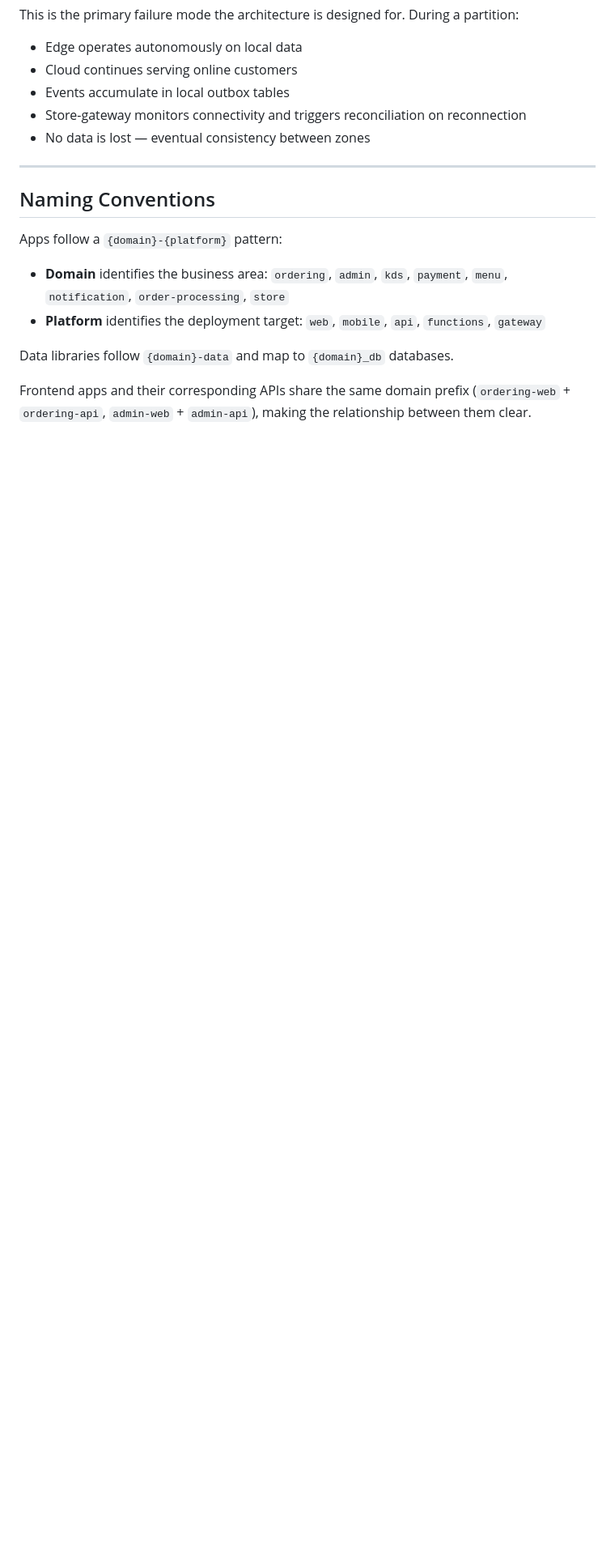
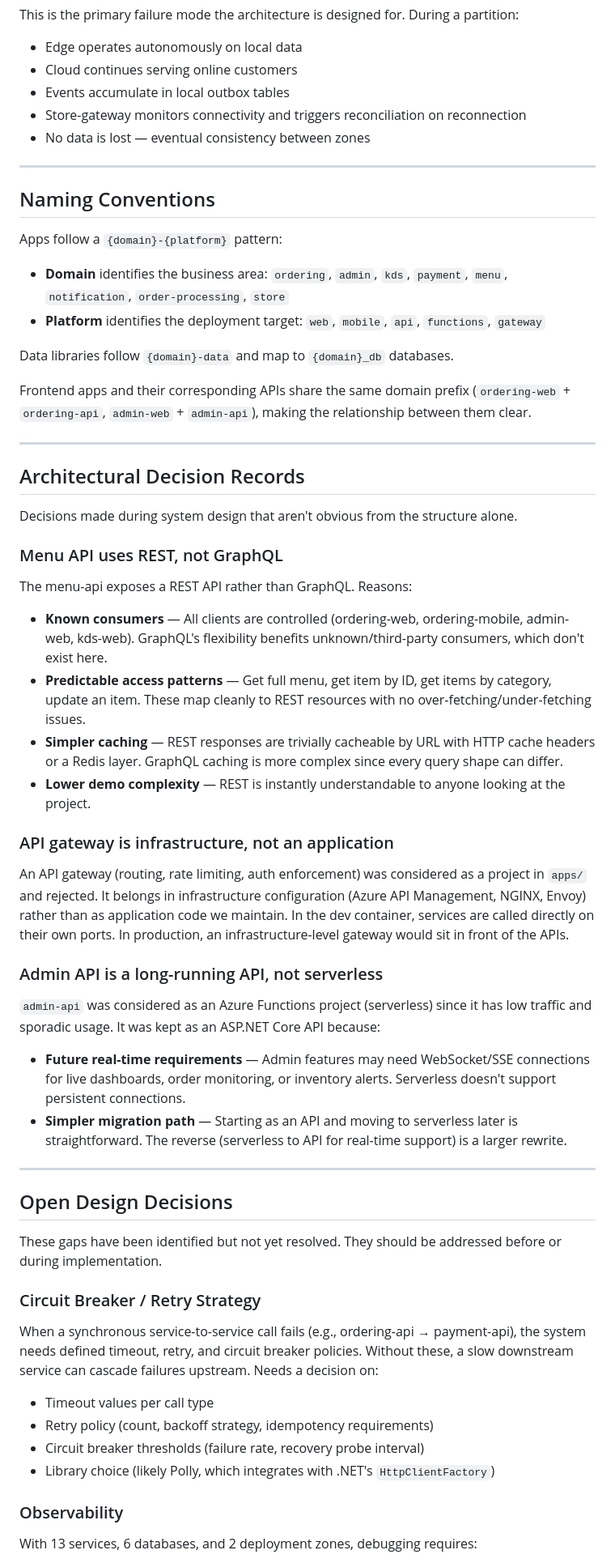
Before and after one commit to SpencerAWill/Better-DX-With-Dev-Containers, a Markdown page: docs/architecture/system-architecture.md, the part around one of its changes. Shown at 81% size. GitHub-like rendering; blank space fills up the shorter version.

Commit message:
docs: add architectural decision records and open design decisions
Document rationale for REST over GraphQL (menu-api), API gateway as
infrastructure, and admin-api as long-running API. Add open decisions
section covering circuit breakers, observability, data retention, and
per-entity conflict resolution.

```diff
--- a/docs/architecture/system-architecture.md
+++ b/docs/architecture/system-architecture.md
@@ -328,3 +328,49 @@ Apps follow a `{domain}-{platform}` pattern:
 Data libraries follow `{domain}-data` and map to `{domain}_db` databases.
 
 Frontend apps and their corresponding APIs share the same domain prefix (`ordering-web` + `ordering-api`, `admin-web` + `admin-api`), making the relationship between them clear.
+
+---
+
+## Architectural Decision Records
+
+Decisions made during system design that aren't obvious from the structure alone.
+
+### Menu API uses REST, not GraphQL
+
+The menu-api exposes a REST API rather than GraphQL. Reasons:
+
+- **Known consumers** — All clients are controlled (ordering-web, ordering-mobile, admin-web, kds-web). GraphQL's flexibility benefits unknown/third-party consumers, which don't exist here.
+- **Predictable access patterns** — Get full menu, get item by ID, get items by category, update an item. These map cleanly to REST resources with no over-fetching/under-fetching issues.
+- **Simpler caching** — REST responses are trivially cacheable by URL with HTTP cache headers or a Redis layer. GraphQL caching is more complex since every query shape can differ.
+- **Lower demo complexity** — REST is instantly understandable to anyone looking at the project.
+
+### API gateway is infrastructure, not an application
+
+An API gateway (routing, rate limiting, auth enforcement) was considered as a project in `apps/` and rejected. It belongs in infrastructure configuration (Azure API Management, NGINX, Envoy) rather than as application code we maintain. In the dev container, services are called directly on their own ports. In production, an infrastructure-level gateway would sit in front of the APIs.
+
+### Admin API is a long-running API, not serverless
+
+`admin-api` was considered as an Azure Functions project (serverless) since it has low traffic and sporadic usage. It was kept as an ASP.NET Core API because:
+
+- **Future real-time requirements** — Admin features may need WebSocket/SSE connections for live dashboards, order monitoring, or inventory alerts. Serverless doesn't support persistent connections.
+- **Simpler migration path** — Starting as an API and moving to serverless later is straightforward. The reverse (serverless to API for real-time support) is a larger rewrite.
+
+---
+
+## Open Design Decisions
+
+These gaps have been identified but not yet resolved. They should be addressed before or during implementation.
+
+### Circuit Breaker / Retry Strategy
+
+When a synchronous service-to-service call fails (e.g., ordering-api → payment-api), the system needs defined timeout, retry, and circuit breaker policies. Without these, a slow downstream service can cascade failures upstream. Needs a decision on:
+
+- Timeout values per call type
+- Retry policy (count, backoff strategy, idempotency requirements)
+- Circuit breaker thresholds (failure rate, recovery probe interval)
+- Library choice (likely Polly, which integrates with .NET's `HttpClientFactory`)
+
+### Observability
+
+With 13 services, 6 databases, and 2 deployment zones, debugging requires:
+
```
Also changed, not shown: other parts of docs/architecture/system-architecture.md (+19 -0 lines).
